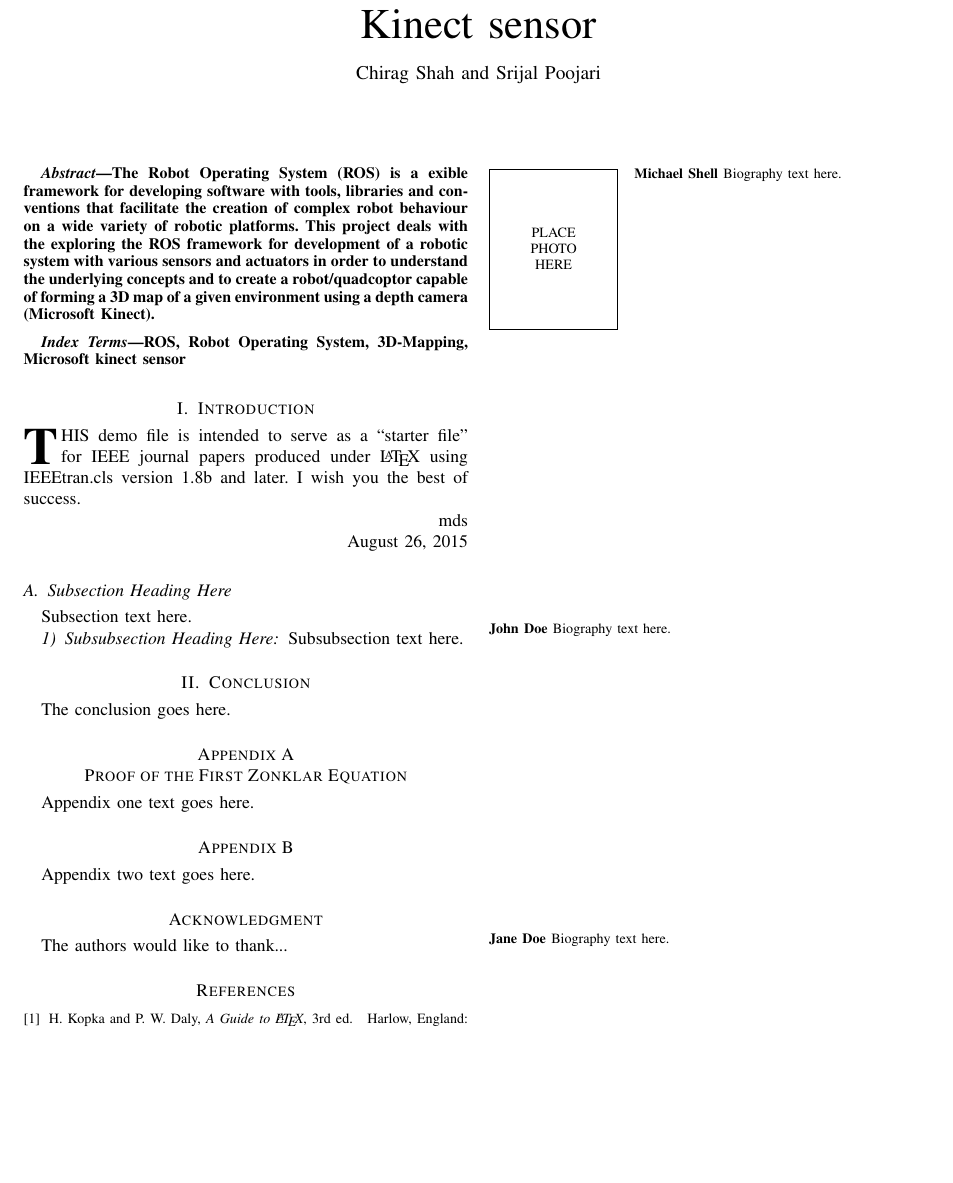
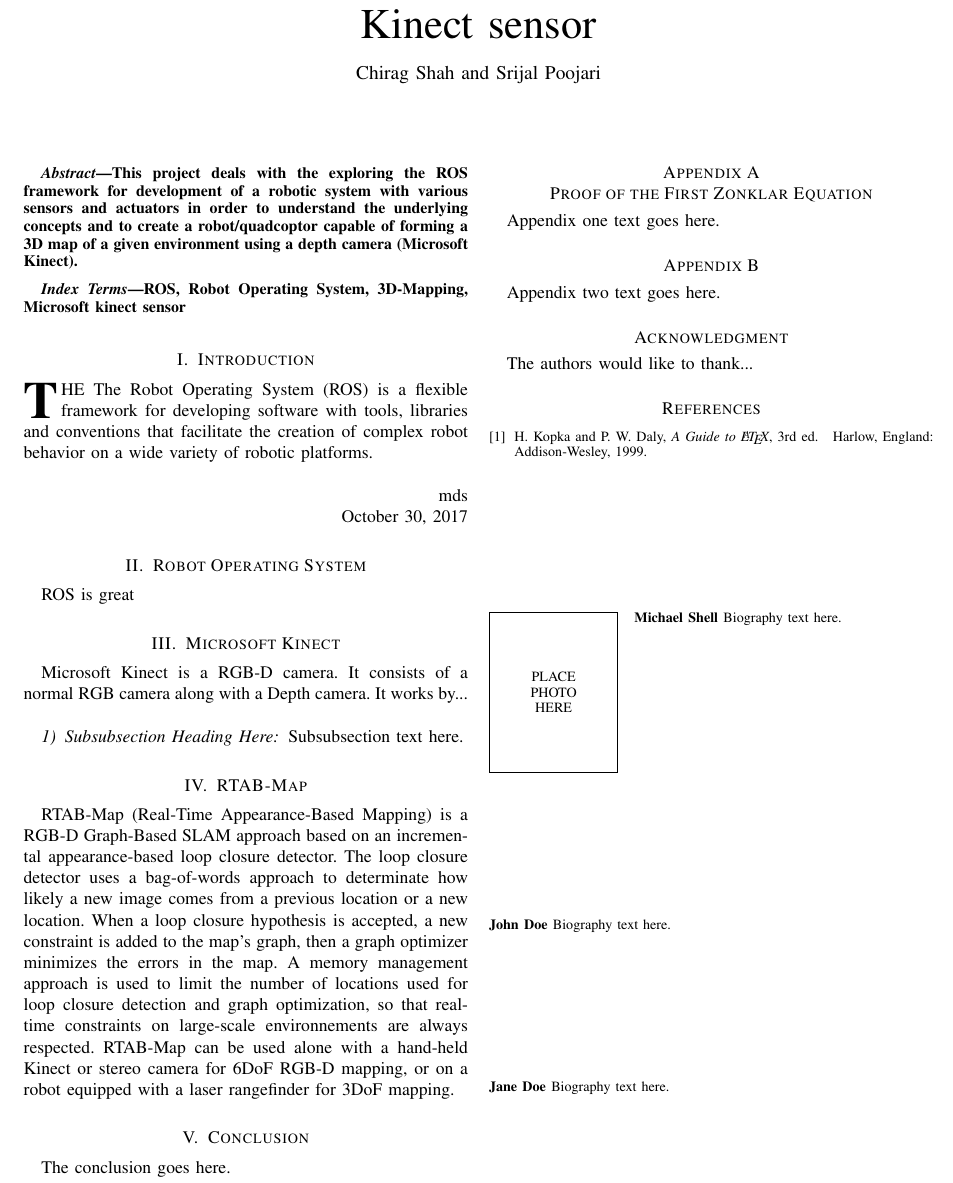
Before and after one commit to ETRX-Batch-2019/Robot-Development-using-ROS, a LaTeX paper (Documentation/Paper/bare_jrnl.tex): part of the page, cut so that both start at the same text, the shorter picture padded with empty space. Compiled offline with pdfLaTeX.

Commit message:
Started writing paper

```diff
--- a/Documentation/Paper/bare_jrnl.tex
+++ b/Documentation/Paper/bare_jrnl.tex
@@ -431,9 +431,6 @@
 % As a general rule, do not put math, special symbols or citations
 % in the abstract or keywords.
 \begin{abstract}
-The Robot Operating System (ROS) is a
-exible framework for developing software with tools, libraries and
-conventions that facilitate the creation of complex robot behaviour on a wide variety of robotic platforms.
 This project deals with the exploring the ROS framework for development of a robotic system with various
 sensors and actuators in order to understand the underlying concepts and to create a robot/quadcoptor
 capable of forming a 3D map of a given environment using a depth camera (Microsoft Kinect).
@@ -477,22 +469,21 @@ ROS, Robot Operating System, 3D-Mapping, Microsoft kinect sensor
 %
 % Here we have the typical use of a "T" for an initial drop letter
 % and "HIS" in caps to complete the first word.
-\IEEEPARstart{T}{his} demo file is intended to serve as a ``starter file''
-for IEEE journal papers produced under \LaTeX\ using
-IEEEtran.cls version 1.8b and later.
-% You must have at least 2 lines in the paragraph with the drop letter
-% (should never be an issue)
-I wish you the best of success.
+\IEEEPARstart{T}{he} The Robot Operating System (ROS) is a
+flexible framework for developing software with tools, libraries and
+conventions that facilitate the creation of complex robot behavior on a wide variety of robotic platforms.
+\\
 
 \hfill mds
 
-\hfill August 26, 2015
+\hfill October 30, 2017
 
-\subsection{Subsection Heading Here}
-Subsection text here.
+\section{Robot Operating System}
+ROS is great
 
-% needed in second column of first page if using \IEEEpubid
-%\IEEEpubidadjcol
+\section{Microsoft Kinect}
+Microsoft Kinect is a RGB-D camera. It consists of a normal RGB camera along with a Depth camera. It works by...\\
+
 
 \subsubsection{Subsubsection Heading Here}
 Subsubsection text here.
@@ -592,7 +583,8 @@ Subsubsection text here.
 % footnotes above bottom floats. This can be corrected via the
 % \fnbelowfloat command of the stfloats package.
 
-
+\section{RTAB-Map}
+RTAB-Map (Real-Time Appearance-Based Mapping) is a RGB-D Graph-Based SLAM approach based on an incremental appearance-based loop closure detector. The loop closure detector uses a bag-of-words approach to determinate how likely a new image comes from a previous location or a new location. When a loop closure hypothesis is accepted, a new constraint is added to the map’s graph, then a graph optimizer minimizes the errors in the map. A memory management approach is used to limit the number of locations used for loop closure detection and graph optimization, so that real-time constraints on large-scale environnements are always respected. RTAB-Map can be used alone with a hand-held Kinect or stereo camera for 6DoF RGB-D mapping, or on a robot equipped with a laser rangefinder for 3DoF mapping.
 
 
 \section{Conclusion}
```
Also changed, not shown: Documentation/Paper/bare_jrnl.pdf, Documentation/Paper/bare_jrnl.tex (5 more changed lines), 3 other files.
